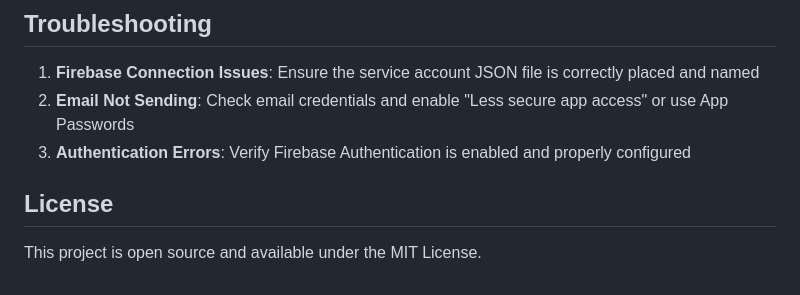
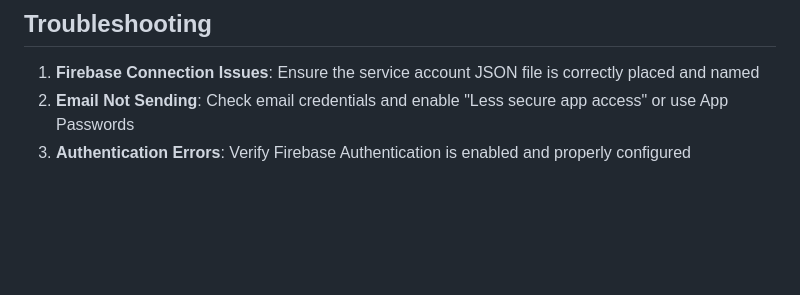
Before and after one commit to davancii/AUMT-OS, a Markdown page: README.md, the part around the change. Rendered like a GitHub page; blank space fills up the shorter version.

```diff
--- a/README.md
+++ b/README.md
@@ -164,7 +164,3 @@ A comprehensive web application built with Flask and Firebase for managing membe
 1. **Firebase Connection Issues**: Ensure the service account JSON file is correctly placed and named
 2. **Email Not Sending**: Check email credentials and enable "Less secure app access" or use App Passwords
 3. **Authentication Errors**: Verify Firebase Authentication is enabled and properly configured
-
-## License
-
-This project is open source and available under the MIT License.
```
